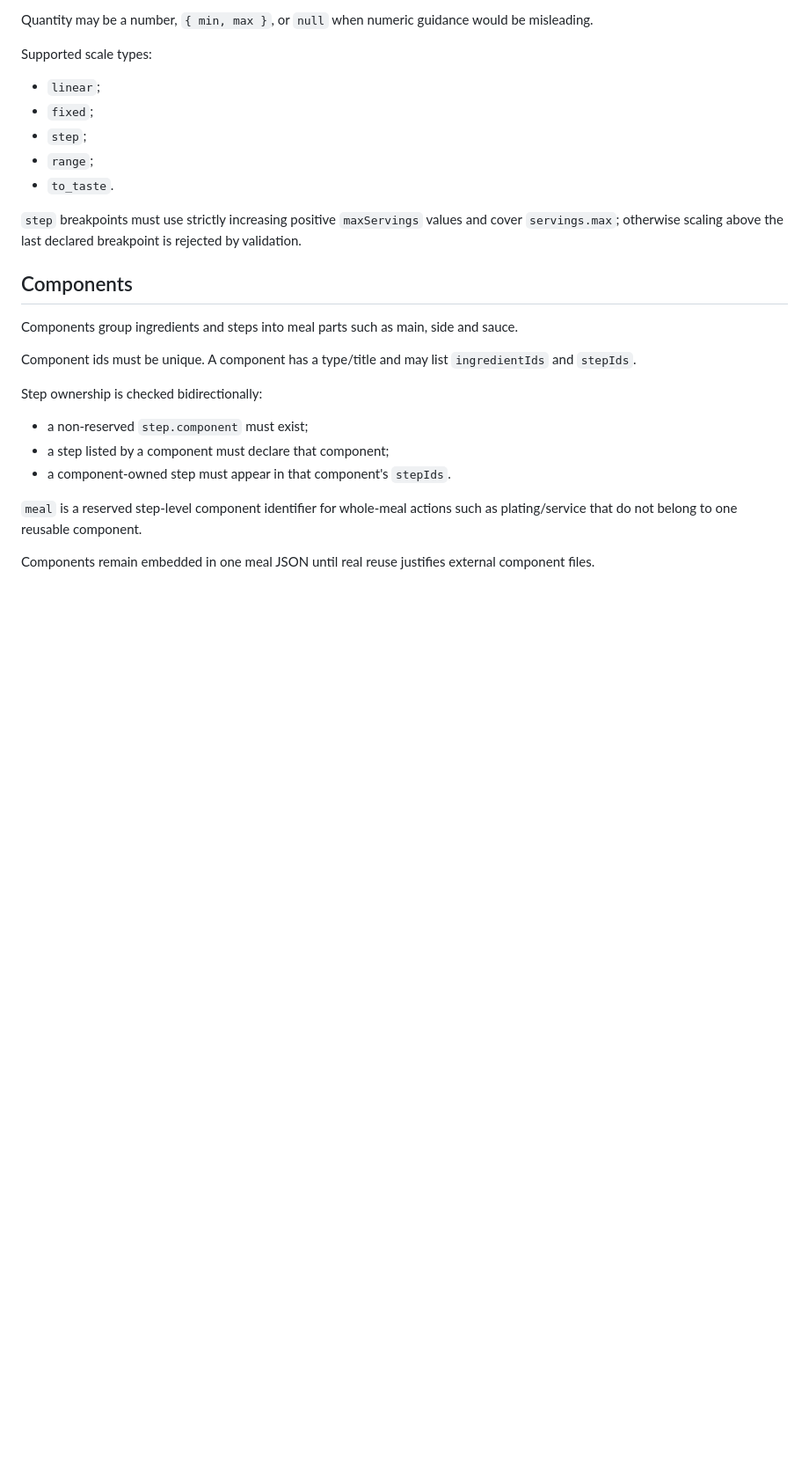
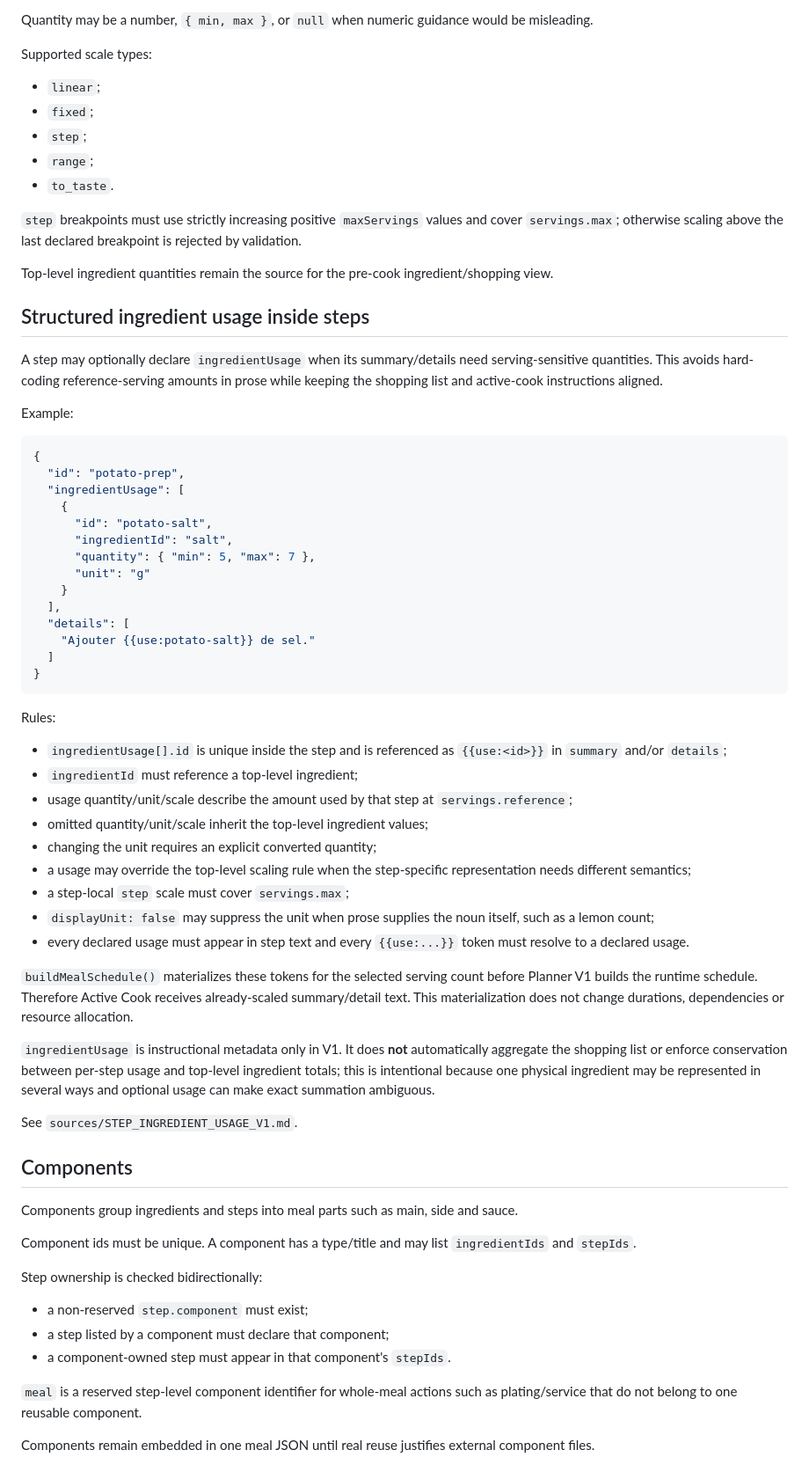
Before and after one commit to Alanb3110/woodfire-companion, a Markdown page: sources/RECIPE_SCHEMA_V1.md, the part around one of its changes. Shown at 88% size. Rendered like a GitHub page; blank space fills up the shorter version.

Commit message:
docs: define structured ingredient usage in Recipe Schema V1

````diff
--- a/sources/RECIPE_SCHEMA_V1.md
+++ b/sources/RECIPE_SCHEMA_V1.md
@@ -60,6 +60,47 @@ Supported scale types:
 
 `step` breakpoints must use strictly increasing positive `maxServings` values and cover `servings.max`; otherwise scaling above the last declared breakpoint is rejected by validation.
 
+Top-level ingredient quantities remain the source for the pre-cook ingredient/shopping view.
+
+## Structured ingredient usage inside steps
+A step may optionally declare `ingredientUsage` when its summary/details need serving-sensitive quantities. This avoids hard-coding reference-serving amounts in prose while keeping the shopping list and active-cook instructions aligned.
+
+Example:
+
+```json
+{
+  "id": "potato-prep",
+  "ingredientUsage": [
+    {
+      "id": "potato-salt",
+      "ingredientId": "salt",
+      "quantity": { "min": 5, "max": 7 },
+      "unit": "g"
+    }
+  ],
+  "details": [
+    "Ajouter {{use:potato-salt}} de sel."
+  ]
+}
+```
+
+Rules:
+- `ingredientUsage[].id` is unique inside the step and is referenced as `{{use:<id>}}` in `summary` and/or `details`;
+- `ingredientId` must reference a top-level ingredient;
+- usage quantity/unit/scale describe the amount used by that step at `servings.reference`;
+- omitted quantity/unit/scale inherit the top-level ingredient values;
+- changing the unit requires an explicit converted quantity;
+- a usage may override the top-level scaling rule when the step-specific representation needs different semantics;
+- a step-local `step` scale must cover `servings.max`;
+- `displayUnit: false` may suppress the unit when prose supplies the noun itself, such as a lemon count;
+- every declared usage must appear in step text and every `{{use:...}}` token must resolve to a declared usage.
+
+`buildMealSchedule()` materializes these tokens for the selected serving count before Planner V1 builds the runtime schedule. Therefore Active Cook receives already-scaled summary/detail text. This materialization does not change durations, dependencies or resource allocation.
+
+`ingredientUsage` is instructional metadata only in V1. It does **not** automatically aggregate the shopping list or enforce conservation between per-step usage and top-level ingredient totals; this is intentional because one physical ingredient may be represented in several ways and optional usage can make exact summation ambiguous.
+
+See `sources/STEP_INGREDIENT_USAGE_V1.md`.
+
 ## Components
 Components group ingredients and steps into meal parts such as main, side and sauce.
 
````
Also changed, not shown: other parts of sources/RECIPE_SCHEMA_V1.md (+11 -6 lines).
